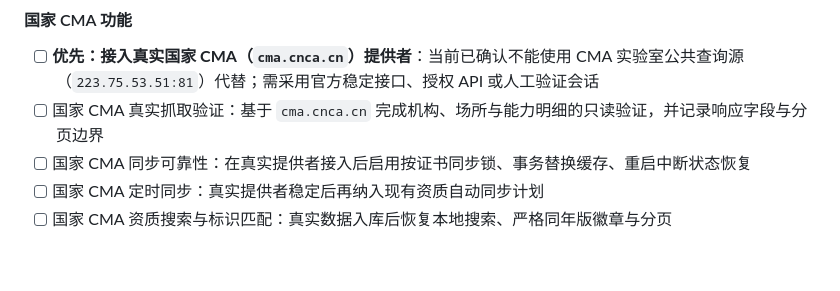
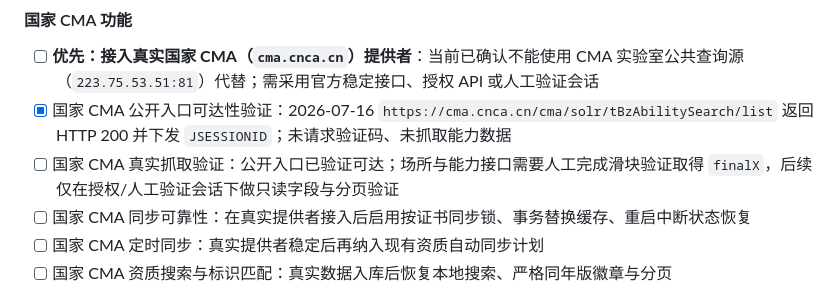
Before and after one commit to atpx4869/stdhub, a Markdown page: TODO.md, the part around the change. Rendered like a GitHub page; blank space fills up the shorter version.

```diff
--- a/TODO.md
+++ b/TODO.md
@@ -82,7 +82,8 @@
 
 #### 国家 CMA 功能
 - [ ] **优先：接入真实国家 CMA（`cma.cnca.cn`）提供者**：当前已确认不能使用 CMA 实验室公共查询源（`223.75.53.51:81`）代替；需采用官方稳定接口、授权 API 或人工验证会话
-- [ ] 国家 CMA 真实抓取验证：基于 `cma.cnca.cn` 完成机构、场所与能力明细的只读验证，并记录响应字段与分页边界
+- [x] 国家 CMA 公开入口可达性验证：2026-07-16 `https://cma.cnca.cn/cma/solr/tBzAbilitySearch/list` 返回 HTTP 200 并下发 `JSESSIONID`；未请求验证码、未抓取能力数据
+- [ ] 国家 CMA 真实抓取验证：公开入口已验证可达；场所与能力接口需要人工完成滑块验证取得 `finalX`，后续仅在授权/人工验证会话下做只读字段与分页验证
 - [ ] 国家 CMA 同步可靠性：在真实提供者接入后启用按证书同步锁、事务替换缓存、重启中断状态恢复
 - [ ] 国家 CMA 定时同步：真实提供者稳定后再纳入现有资质自动同步计划
 - [ ] 国家 CMA 资质搜索与标识匹配：真实数据入库后恢复本地搜索、严格同年版徽章与分页
```
Also changed, not shown: WORKLOG.md (+5 -0 lines).
